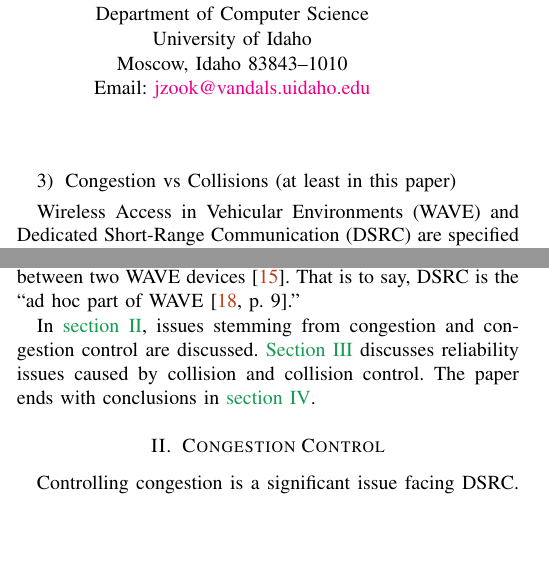
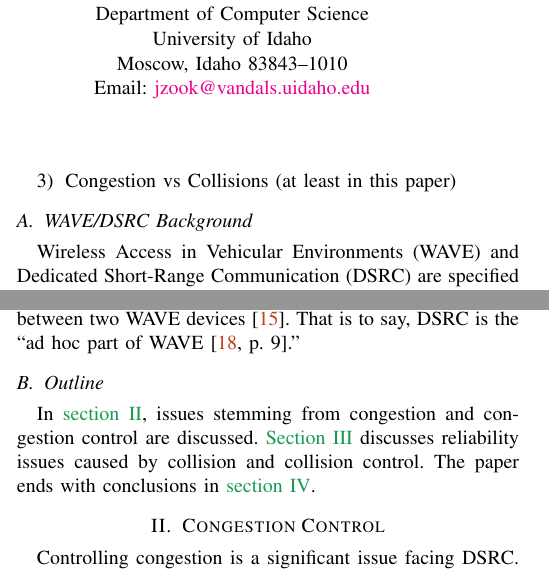
Before and after one commit to cawaltrip/dsrc, a LaTeX paper (2015-SP-CS-520-DSRCReliability-WaltripZook.tex): two parts of the columns of page 1 of 2, joined at a grey line, cut so that both start at the same text, the shorter picture padded with empty space. Compiled offline with pdfLaTeX.

Commit message:
Added subsections to introduction

```diff
--- a/2015-SP-CS-520-DSRCReliability-WaltripZook.tex
+++ b/2015-SP-CS-520-DSRCReliability-WaltripZook.tex
@@ -56,13 +56,15 @@
 		\item Congestion vs Collisions (at least in this paper)
 	\end{enumerate}
 
-	% TODO (Chris): This paragraph is clunky and needs to be rewritten.
-	Wireless Access in Vehicular Environments (WAVE) and Dedicated Short-Range Communication (DSRC) are specified in IEEE Std. 1609 and IEEE Std 802.11p, respectively.  The IEEE Std. 1609.0-2010 describes the WAVE protocol stack using two planes, the management plane and the data plane \cite[p. 16]{IEEE2014-Std1609.0-2013}.  The data plane defines a shared set of physical (PHY), WAVE medium access control (MAC) and logical layer control (LLC) protocols as well a set of dual protocol stacks; the LLC and dual protocol stacks are defined in IEEE Std 1609.3 \cite[pp. 16--17]{IEEE2014-Std1609.0-2013}.  The first of the dual protocol stacks uses IPv6 and above layers (such as TCP and UDP) and the second of the stacks uses WAVE Short Message Protocol (WSMP) \cite[p. 9]{IEEE2010-Std1609.3-2010}.  Both of these protocol stacks accept data from higher layer protocols for transport using their respective protocols and also take data received and transmit it to higher network layers \cite[p. 9]{IEEE2010-Std1609.3-2010}.  Security features for WAVE are defined in IEEE Std. 1609.2 \cite{IEEE2013-Std1609.2-2013}.
+	\subsection{WAVE/DSRC Background}
+		% TODO (Chris): This paragraph is clunky and needs to be rewritten.
+		Wireless Access in Vehicular Environments (WAVE) and Dedicated Short-Range Communication (DSRC) are specified in IEEE Std. 1609 and IEEE Std 802.11p, respectively.  The IEEE Std. 1609.0-2010 describes the WAVE protocol stack using two planes, the management plane and the data plane \cite[p. 16]{IEEE2014-Std1609.0-2013}.  The data plane defines a shared set of physical (PHY), WAVE medium access control (MAC) and logical layer control (LLC) protocols as well a set of dual protocol stacks; the LLC and dual protocol stacks are defined in IEEE Std 1609.3 \cite[pp. 16--17]{IEEE2014-Std1609.0-2013}.  The first of the dual protocol stacks uses IPv6 and above layers (such as TCP and UDP) and the second of the stacks uses WAVE Short Message Protocol (WSMP) \cite[p. 9]{IEEE2010-Std1609.3-2010}.  Both of these protocol stacks accept data from higher layer protocols for transport using their respective protocols and also take data received and transmit it to higher network layers \cite[p. 9]{IEEE2010-Std1609.3-2010}.  Security features for WAVE are defined in IEEE Std. 1609.2 \cite{IEEE2013-Std1609.2-2013}.
 
-	% TODO (Chris): Expand on DSRC more; we don't have access to ATSM ES2213, which seems to be the standard that defines DSRC
-	The DSRC protocol refers specifically to communication between two WAVE devices \cite{Serageldin2013}.  That is to say, DSRC is the ``ad hoc part of WAVE \cite[p. 9]{Uhlemann2015}.''
+		% TODO (Chris): Expand on DSRC more; we don't have access to ATSM ES2213, which seems to be the standard that defines DSRC
+		The DSRC protocol refers specifically to communication between two WAVE devices \cite{Serageldin2013}.  That is to say, DSRC is the ``ad hoc part of WAVE \cite[p. 9]{Uhlemann2015}.''
 
-	In \cref{sec:congestion}, issues stemming from congestion and congestion control are discussed. \Cref{sec:collision} discusses reliability issues caused by collision and collision control.  The paper ends with conclusions in \cref{sec:conclusions}.
+	\subsection{Outline}
+		In \cref{sec:congestion}, issues stemming from congestion and congestion control are discussed. \Cref{sec:collision} discusses reliability issues caused by collision and collision control.  The paper ends with conclusions in \cref{sec:conclusions}.
 
 \section{Congestion Control}\label{sec:congestion}
 
```
